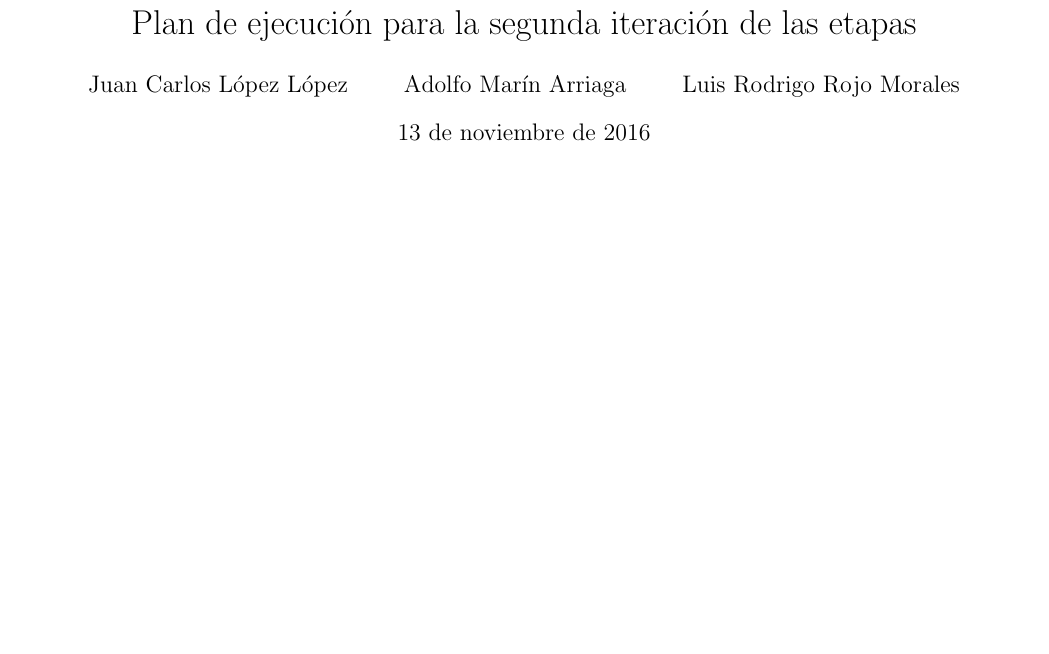
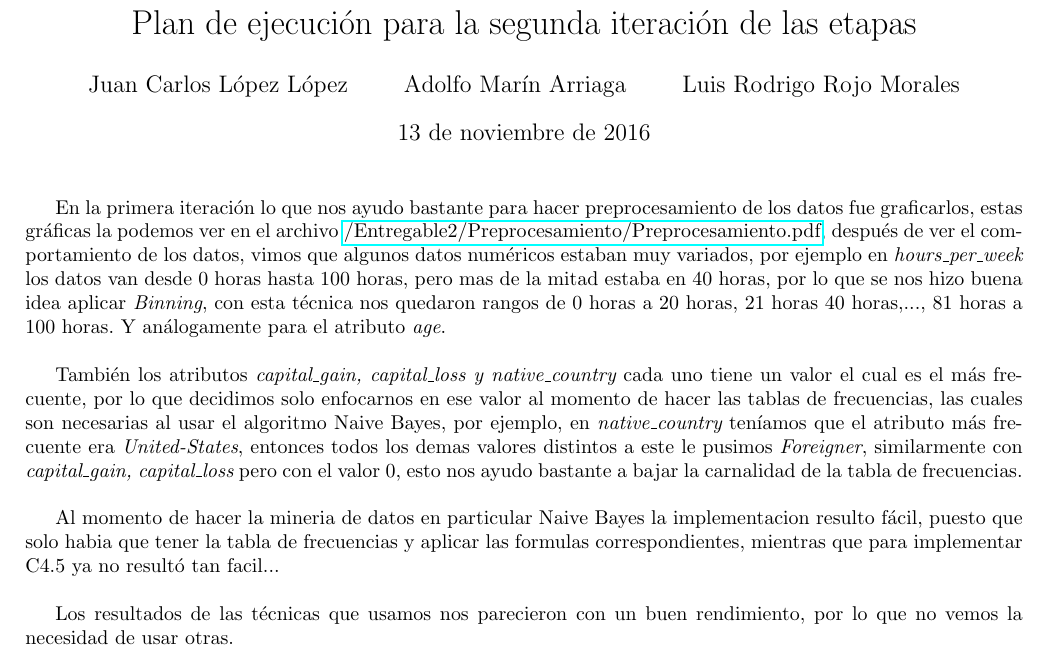
Before and after one commit to rodrigorojo/ProyectoFinalMineria, a LaTeX document (Entregable3/NaiveBayes/tex/PlanDeEjecucion.tex): part of the page, cut so that both start at the same text, the shorter picture padded with empty space. Compiled offline with pdfLaTeX.

Commit message:
Update plan de ejecucion

```diff
--- a/Entregable3/NaiveBayes/tex/PlanDeEjecucion.tex
+++ b/Entregable3/NaiveBayes/tex/PlanDeEjecucion.tex
@@ -11,4 +11,11 @@
 \date{\today\\}
 \begin{document}
  \maketitle
+ En la primera iteración lo que nos ayudo bastante para hacer preprocesamiento de los datos fue graficarlos, estas gráficas la podemos ver en el archivo \href{https://github.com/rodrigorojo/ProyectoFinalMineria/blob/master/Entregable2/Preprocesamiento/Preprocesamiento.pdf} {/Entregable2/Preprocesamiento/Preprocesamiento.pdf}, después de ver el comportamiento de los datos, vimos que algunos datos numéricos estaban muy variados, por ejemplo en {\it hours\_per\_week} los datos van desde 0 horas hasta 100 horas, pero mas de la mitad estaba en 40 horas, por lo que se nos hizo buena idea aplicar {\it Binning}, con esta técnica nos quedaron rangos de 0 horas a 20 horas, 21 horas 40 horas,..., 81 horas a 100 horas. Y análogamente para el atributo {\it age}.\\
+
+ También los atributos {\it capital\_gain, capital\_loss y native\_country} cada uno tiene un valor el cual es el más frecuente, por lo que decidimos solo enfocarnos en ese valor al momento de hacer las tablas de frecuencias, las cuales son necesarias al usar el algoritmo Naive Bayes, por ejemplo, en {\it native\_country} teníamos que el atributo más frecuente era {\it United-States}, entonces todos los demas valores distintos a este le pusimos {\it Foreigner}, similarmente con {\it capital\_gain, capital\_loss} pero con el valor 0, esto nos ayudo bastante a bajar la carnalidad de la tabla de frecuencias.\\
+
+ Al momento de hacer la mineria de datos en particular Naive Bayes la implementacion resulto fácil, puesto que solo habia que tener la tabla de frecuencias y aplicar las formulas correspondientes, mientras que para implementar C4.5 ya no resultó tan facil...\\
+
+ Los resultados de las técnicas que usamos nos parecieron con un buen rendimiento, por lo que no vemos la necesidad de usar otras.
 \end{document}
```
Also changed, not shown: Entregable3/PlanDeEjecucion.pdf (added), Entregable3/PruebaComparacion.pdf (renamed from Entregable3/NaiveBayes/PruebaComparacion.pdf).
